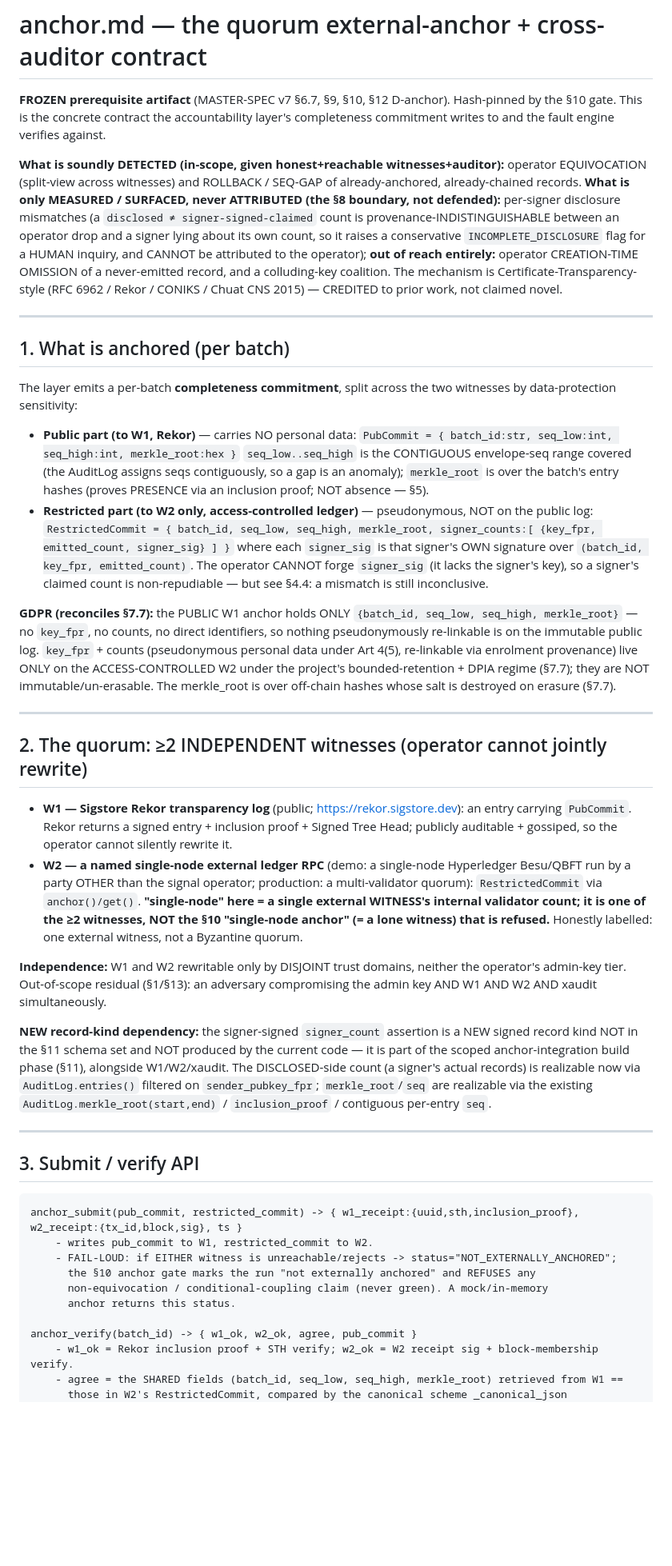
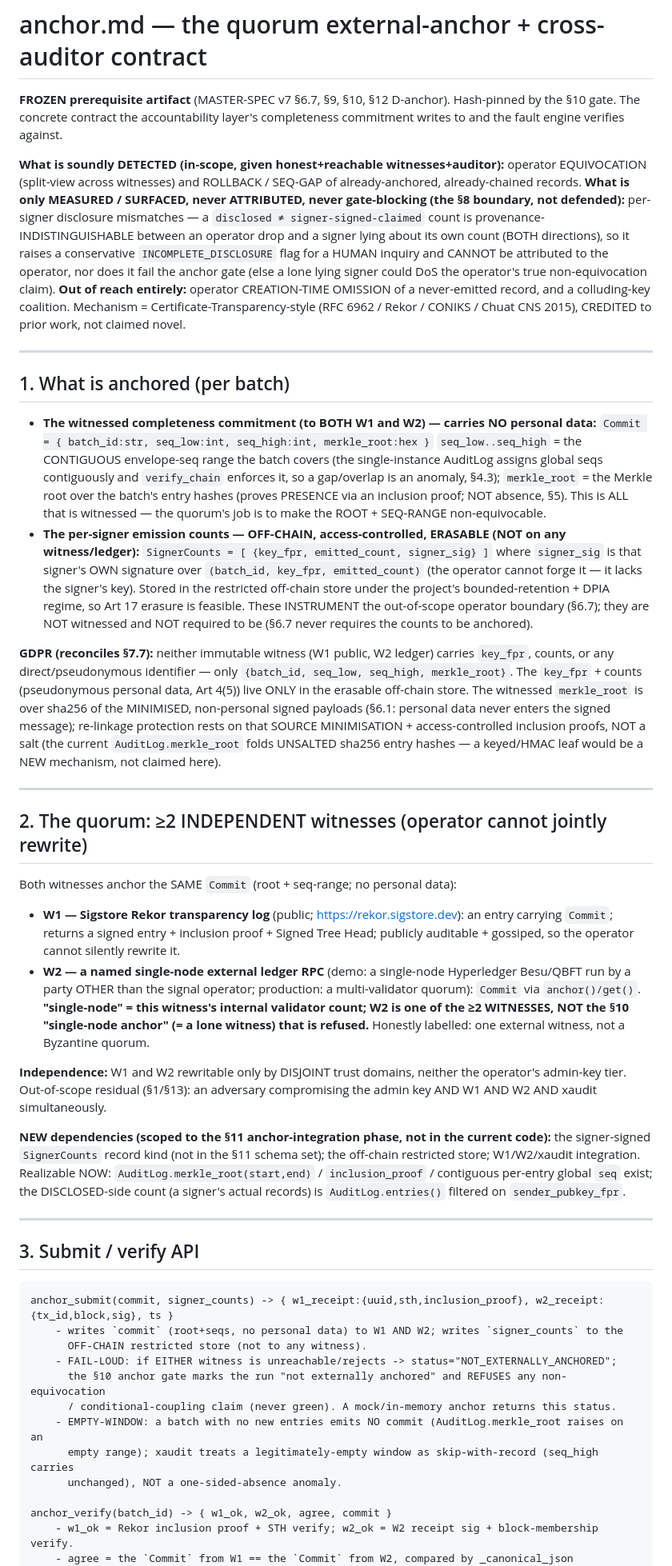
Before and after one commit to ebenezer-isaac/edge-traffic-negotiator, a Markdown page: 03-implementation/edge-negotiator/anchor.md, the part around one of its changes. Shown at 80% size. GitHub-like rendering; blank space fills up the shorter version.

Commit message:
build(phase-5): anchor.md v3 - counts fully off-chain/erasable + per-signer surfaces-not-blocks-not-attributes (close 2M)

````diff
--- a/03-implementation/edge-negotiator/anchor.md
+++ b/03-implementation/edge-negotiator/anchor.md
@@ -1,49 +1,49 @@
 # anchor.md — the quorum external-anchor + cross-auditor contract
 
-**FROZEN prerequisite artifact** (MASTER-SPEC v7 §6.7, §9, §10, §12 D-anchor). Hash-pinned by the §10 gate. This is the concrete contract the accountability layer's completeness commitment writes to and the fault engine verifies against.
+**FROZEN prerequisite artifact** (MASTER-SPEC v7 §6.7, §9, §10, §12 D-anchor). Hash-pinned by the §10 gate. The concrete contract the accountability layer's completeness commitment writes to and the fault engine verifies against.
 
-**What is soundly DETECTED (in-scope, given honest+reachable witnesses+auditor):** operator EQUIVOCATION (split-view across witnesses) and ROLLBACK / SEQ-GAP of already-anchored, already-chained records. **What is only MEASURED / SURFACED, never ATTRIBUTED (the §8 boundary, not defended):** per-signer disclosure mismatches (a `disclosed ≠ signer-signed-claimed` count is provenance-INDISTINGUISHABLE between an operator drop and a signer lying about its own count, so it raises a conservative `INCOMPLETE_DISCLOSURE` flag for a HUMAN inquiry, and CANNOT be attributed to the operator); **out of reach entirely:** operator CREATION-TIME OMISSION of a never-emitted record, and a colluding-key coalition. The mechanism is Certificate-Transparency-style (RFC 6962 / Rekor / CONIKS / Chuat CNS 2015) — CREDITED to prior work, not claimed novel.
+**What is soundly DETECTED (in-scope, given honest+reachable witnesses+auditor):** operator EQUIVOCATION (split-view across witnesses) and ROLLBACK / SEQ-GAP of already-anchored, already-chained records. **What is only MEASURED / SURFACED, never ATTRIBUTED, never gate-blocking (the §8 boundary, not defended):** per-signer disclosure mismatches — a `disclosed ≠ signer-signed-claimed` count is provenance-INDISTINGUISHABLE between an operator drop and a signer lying about its own count (BOTH directions), so it raises a conservative `INCOMPLETE_DISCLOSURE` flag for a HUMAN inquiry and CANNOT be attributed to the operator, nor does it fail the anchor gate (else a lone lying signer could DoS the operator's true non-equivocation claim). **Out of reach entirely:** operator CREATION-TIME OMISSION of a never-emitted record, and a colluding-key coalition. Mechanism = Certificate-Transparency-style (RFC 6962 / Rekor / CONIKS / Chuat CNS 2015), CREDITED to prior work, not claimed novel.
 
 ---
 
 ## 1. What is anchored (per batch)
 
-The layer emits a per-batch **completeness commitment**, split across the two witnesses by data-protection sensitivity:
+- **The witnessed completeness commitment (to BOTH W1 and W2) — carries NO personal data:**
+  `Commit = { batch_id:str, seq_low:int, seq_high:int, merkle_root:hex }`
+  `seq_low..seq_high` = the CONTIGUOUS envelope-seq range the batch covers (the single-instance AuditLog assigns global seqs contiguously and `verify_chain` enforces it, so a gap/overlap is an anomaly, §4.3); `merkle_root` = the Merkle root over the batch's entry hashes (proves PRESENCE via an inclusion proof; NOT absence, §5). This is ALL that is witnessed — the quorum's job is to make the ROOT + SEQ-RANGE non-equivocable.
+- **The per-signer emission counts — OFF-CHAIN, access-controlled, ERASABLE (NOT on any witness/ledger):**
+  `SignerCounts = [ {key_fpr, emitted_count, signer_sig} ]` where `signer_sig` is that signer's OWN signature over `(batch_id, key_fpr, emitted_count)` (the operator cannot forge it — it lacks the signer's key). Stored in the restricted off-chain store under the project's bounded-retention + DPIA regime, so Art 17 erasure is feasible. These INSTRUMENT the out-of-scope operator boundary (§6.7); they are NOT witnessed and NOT required to be (§6.7 never requires the counts to be anchored).
 
-- **Public part (to W1, Rekor)** — carries NO personal data:
-  `PubCommit = { batch_id:str, seq_low:int, seq_high:int, merkle_root:hex }`
-  `seq_low..seq_high` is the CONTIGUOUS envelope-seq range covered (the AuditLog assigns seqs contiguously, so a gap is an anomaly); `merkle_root` is over the batch's entry hashes (proves PRESENCE via an inclusion proof; NOT absence — §5).
-- **Restricted part (to W2 only, access-controlled ledger)** — pseudonymous, NOT on the public log:
-  `RestrictedCommit = { batch_id, seq_low, seq_high, merkle_root, signer_counts:[ {key_fpr, emitted_count, signer_sig} ] }`
-  where each `signer_sig` is that signer's OWN signature over `(batch_id, key_fpr, emitted_count)`. The operator CANNOT forge `signer_sig` (it lacks the signer's key), so a signer's claimed count is non-repudiable — but see §4.4: a mismatch is still inconclusive.
-
-**GDPR (reconciles §7.7):** the PUBLIC W1 anchor holds ONLY `{batch_id, seq_low, seq_high, merkle_root}` — no `key_fpr`, no counts, no direct identifiers, so nothing pseudonymously re-linkable is on the immutable public log. `key_fpr` + counts (pseudonymous personal data under Art 4(5), re-linkable via enrolment provenance) live ONLY on the ACCESS-CONTROLLED W2 under the project's bounded-retention + DPIA regime (§7.7); they are NOT immutable/un-erasable. The merkle_root is over off-chain hashes whose salt is destroyed on erasure (§7.7).
+**GDPR (reconciles §7.7):** neither immutable witness (W1 public, W2 ledger) carries `key_fpr`, counts, or any direct/pseudonymous identifier — only `{batch_id, seq_low, seq_high, merkle_root}`. The `key_fpr` + counts (pseudonymous personal data, Art 4(5)) live ONLY in the erasable off-chain store. The witnessed `merkle_root` is over sha256 of the MINIMISED, non-personal signed payloads (§6.1: personal data never enters the signed message); re-linkage protection rests on that SOURCE MINIMISATION + access-controlled inclusion proofs, NOT a salt (the current `AuditLog.merkle_root` folds UNSALTED sha256 entry hashes — a keyed/HMAC leaf would be a NEW mechanism, not claimed here).
 
 ---
 
 ## 2. The quorum: ≥2 INDEPENDENT witnesses (operator cannot jointly rewrite)
 
-- **W1 — Sigstore Rekor transparency log** (public; https://rekor.sigstore.dev): an entry carrying `PubCommit`. Rekor returns a signed entry + inclusion proof + Signed Tree Head; publicly auditable + gossiped, so the operator cannot silently rewrite it.
-- **W2 — a named single-node external ledger RPC** (demo: a single-node Hyperledger Besu/QBFT run by a party OTHER than the signal operator; production: a multi-validator quorum): `RestrictedCommit` via `anchor()/get()`. **"single-node" here = a single external WITNESS's internal validator count; it is one of the ≥2 witnesses, NOT the §10 "single-node anchor" (= a lone witness) that is refused.** Honestly labelled: one external witness, not a Byzantine quorum.
+Both witnesses anchor the SAME `Commit` (root + seq-range; no personal data):
+- **W1 — Sigstore Rekor transparency log** (public; https://rekor.sigstore.dev): an entry carrying `Commit`; returns a signed entry + inclusion proof + Signed Tree Head; publicly auditable + gossiped, so the operator cannot silently rewrite it.
+- **W2 — a named single-node external ledger RPC** (demo: a single-node Hyperledger Besu/QBFT run by a party OTHER than the signal operator; production: a multi-validator quorum): `Commit` via `anchor()/get()`. **"single-node" = this witness's internal validator count; W2 is one of the ≥2 WITNESSES, NOT the §10 "single-node anchor" (= a lone witness) that is refused.** Honestly labelled: one external witness, not a Byzantine quorum.
 
 **Independence:** W1 and W2 rewritable only by DISJOINT trust domains, neither the operator's admin-key tier. Out-of-scope residual (§1/§13): an adversary compromising the admin key AND W1 AND W2 AND xaudit simultaneously.
 
-**NEW record-kind dependency:** the signer-signed `signer_count` assertion is a NEW signed record kind NOT in the §11 schema set and NOT produced by the current code — it is part of the scoped anchor-integration build phase (§11), alongside W1/W2/xaudit. The DISCLOSED-side count (a signer's actual records) is realizable now via `AuditLog.entries()` filtered on `sender_pubkey_fpr`; `merkle_root`/`seq` are realizable via the existing `AuditLog.merkle_root(start,end)` / `inclusion_proof` / contiguous per-entry `seq`.
+**NEW dependencies (scoped to the §11 anchor-integration phase, not in the current code):** the signer-signed `SignerCounts` record kind (not in the §11 schema set); the off-chain restricted store; W1/W2/xaudit integration. Realizable NOW: `AuditLog.merkle_root(start,end)` / `inclusion_proof` / contiguous per-entry global `seq` exist; the DISCLOSED-side count (a signer's actual records) is `AuditLog.entries()` filtered on `sender_pubkey_fpr`.
 
 ---
 
 ## 3. Submit / verify API
 
 ```
-anchor_submit(pub_commit, restricted_commit) -> { w1_receipt:{uuid,sth,inclusion_proof}, w2_receipt:{tx_id,block,sig}, ts }
-    - writes pub_commit to W1, restricted_commit to W2.
+anchor_submit(commit, signer_counts) -> { w1_receipt:{uuid,sth,inclusion_proof}, w2_receipt:{tx_id,block,sig}, ts }
+    - writes `commit` (root+seqs, no personal data) to W1 AND W2; writes `signer_counts` to the
+      OFF-CHAIN restricted store (not to any witness).
     - FAIL-LOUD: if EITHER witness is unreachable/rejects -> status="NOT_EXTERNALLY_ANCHORED";
-      the §10 anchor gate marks the run "not externally anchored" and REFUSES any
-      non-equivocation / conditional-coupling claim (never green). A mock/in-memory
-      anchor returns this status.
+      the §10 anchor gate marks the run "not externally anchored" and REFUSES any non-equivocation
+      / conditional-coupling claim (never green). A mock/in-memory anchor returns this status.
+    - EMPTY-WINDOW: a batch with no new entries emits NO commit (AuditLog.merkle_root raises on an
+      empty range); xaudit treats a legitimately-empty window as skip-with-record (seq_high carries
+      unchanged), NOT a one-sided-absence anomaly.
 
-anchor_verify(batch_id) -> { w1_ok, w2_ok, agree, pub_commit }
+anchor_verify(batch_id) -> { w1_ok, w2_ok, agree, commit }
     - w1_ok = Rekor inclusion proof + STH verify; w2_ok = W2 receipt sig + block-membership verify.
-    - agree = the SHARED fields (batch_id, seq_low, seq_high, merkle_root) retrieved from W1 ==
-      those in W2's RestrictedCommit, compared by the canonical scheme _canonical_json
+    - agree = the `Commit` from W1 == the `Commit` from W2, compared by _canonical_json
       (sort_keys, separators=(",",":"), allow_nan=False; = audit_log.py's scheme).
````
Also changed, not shown: other parts of 03-implementation/edge-negotiator/anchor.md (+15 -15 lines).
